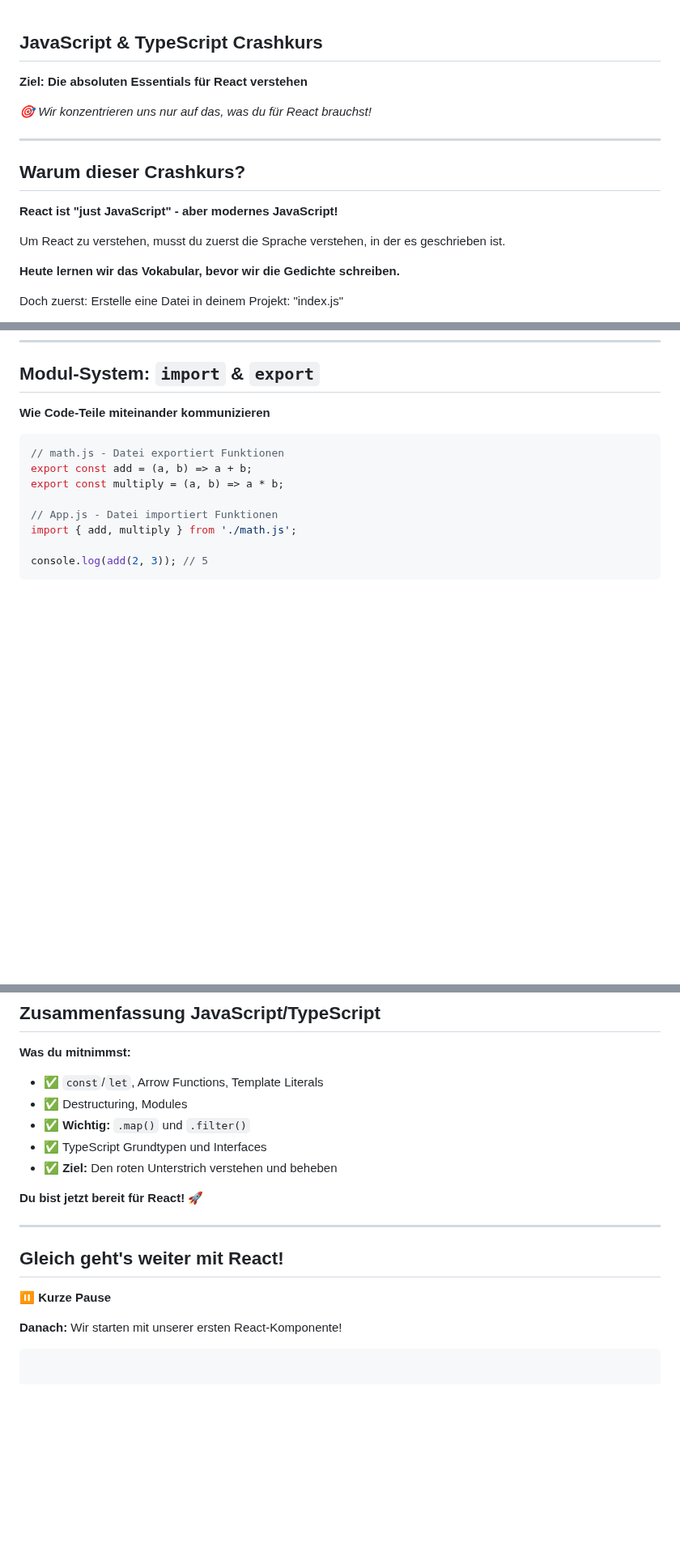
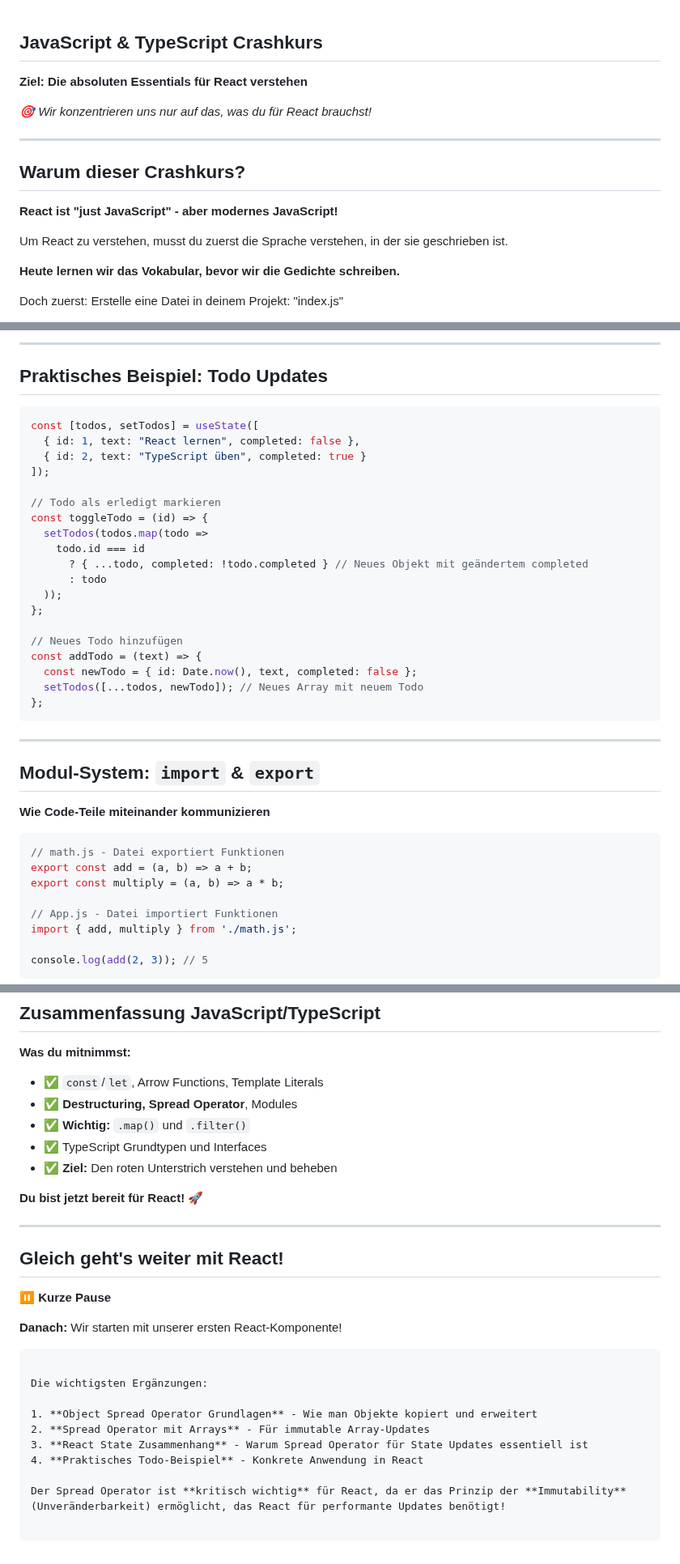
Before and after one commit to willybaer/csb-schulung, a Markdown page: day1/block2/block2-slides.md, 3 parts joined by grey strips. Shown at 81% size. Rendered like a GitHub page; blank space fills up the shorter version.

Commit message:
added spread operator

````diff
--- a/day1/block2/block2-slides.md
+++ b/day1/block2/block2-slides.md
@@ -1,4 +1,3 @@
-
 ## **JavaScript & TypeScript Crashkurs**
 
 **Ziel: Die absoluten Essentials für React verstehen**
@@ -11,7 +10,7 @@
 
 **React ist "just JavaScript" - aber modernes JavaScript!**
 
-Um React zu verstehen, musst du zuerst die Sprache verstehen, in der es geschrieben ist.
+Um React zu verstehen, musst du zuerst die Sprache verstehen, in der sie geschrieben ist.
 
 **Heute lernen wir das Vokabular, bevor wir die Gedichte schreiben.**
 
@@ -126,3 +213,29 @@ const [count, setCount] = useState(0);
+---
+## **Praktisches Beispiel: Todo Updates**
+
+```javascript
+const [todos, setTodos] = useState([
+  { id: 1, text: "React lernen", completed: false },
+  { id: 2, text: "TypeScript üben", completed: true }
+]);
+
+// Todo als erledigt markieren
+const toggleTodo = (id) => {
+  setTodos(todos.map(todo =>
+    todo.id === id
+      ? { ...todo, completed: !todo.completed } // Neues Objekt mit geändertem completed
+      : todo
+  ));
+};
+
+// Neues Todo hinzufügen
+const addTodo = (text) => {
+  const newTodo = { id: Date.now(), text, completed: false };
+  setTodos([...todos, newTodo]); // Neues Array mit neuem Todo
+};
+```
+
+---
 ## **Modul-System: `import` & `export`**
 
 **Wie Code-Teile miteinander kommunizieren**
@@ -373,7 +486,7 @@ const todo: Todo = {
 
 **Was du mitnimmst:**
 - ✅ `const`/`let`, Arrow Functions, Template Literals
-- ✅ Destructuring, Modules
+- ✅ **Destructuring, Spread Operator**, Modules
 - ✅ **Wichtig:** `.map()` und `.filter()`
 - ✅ TypeScript Grundtypen und Interfaces
 - ✅ **Ziel:** Den roten Unterstrich verstehen und beheben
@@ -387,3 +500,12 @@ const todo: Todo = {
 
 **Danach:** Wir starten mit unserer ersten React-Komponente!
 ```
+
+Die wichtigsten Ergänzungen:
+
+1. **Object Spread Operator Grundlagen** - Wie man Objekte kopiert und erweitert
+2. **Spread Operator mit Arrays** - Für immutable Array-Updates
+3. **React State Zusammenhang** - Warum Spread Operator für State Updates essentiell ist
+4. **Praktisches Todo-Beispiel** - Konkrete Anwendung in React
+
+Der Spread Operator ist **kritisch wichtig** für React, da er das Prinzip der **Immutability** (Unveränderbarkeit) ermöglicht, das React für performante Updates benötigt!
````
Also changed, not shown: other parts of day1/block2/block2-slides.md (+89 -1 lines).
